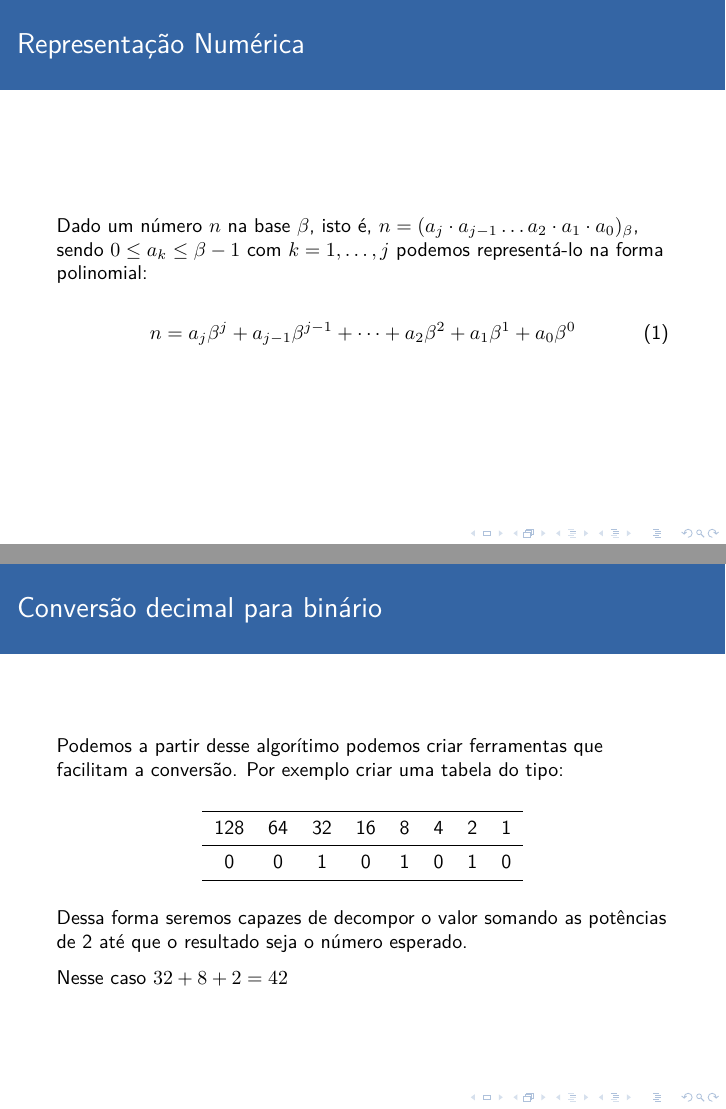
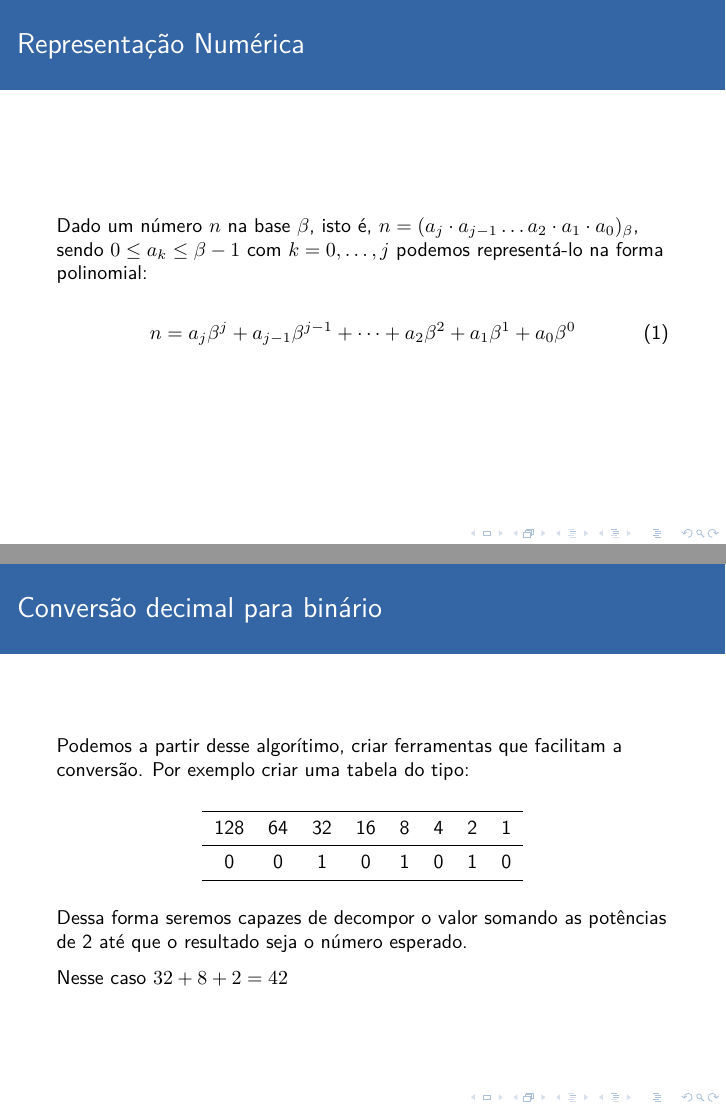
Before and after one commit to atilacamurca/dec-bin, LaTeX slides (main.tex, which reads content.tex): pages 6 and 13 of 14, joined at a grey line. Compiled offline with pdfLaTeX.

Commit message:
revisão ortográfica

```diff
--- a/content.tex
+++ b/content.tex
@@ -29,7 +29,7 @@ valores 0 e 1.
 
 Dado um número $n$ na base $\beta$, isto é,
 $n = (a_j \cdot a_{j-1} \dots a_2 \cdot a_1 \cdot a_0)_\beta$, sendo
-$0 \le a_k \le \beta-1$ com $k = 1, \dots, j$ podemos representá-lo na
+$0 \le a_k \le \beta-1$ com $k = 0, \dots, j$ podemos representá-lo na
 forma polinomial:
 
 \begin{equation}
@@ -110,8 +110,8 @@ Temos o número $(0010\, 1010)_2$.
 
 \begin{frame}\frametitle{Conversão decimal para binário}
 
-Podemos a partir desse algorítimo podemos criar ferramentas que
-facilitam a conversão. Por exemplo criar uma tabela do tipo:
+Podemos a partir desse algorítimo, criar ferramentas que facilitam a
+conversão. Por exemplo criar uma tabela do tipo:
 
 \ctable[pos = H, center, botcap]{cccccccc}
 {% notes
```
Also changed, not shown: content.md (+2 -2 lines), main.pdf, 1 other file.
